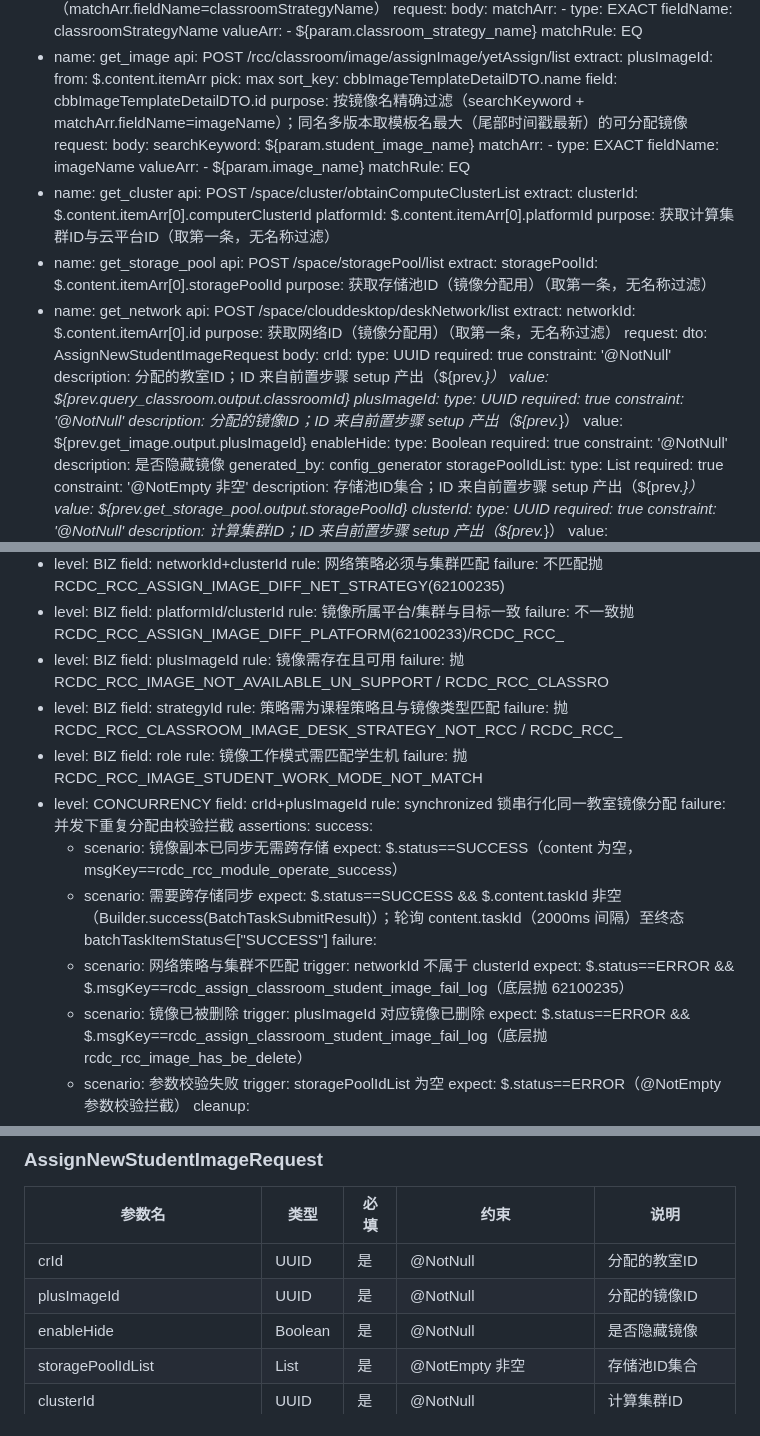
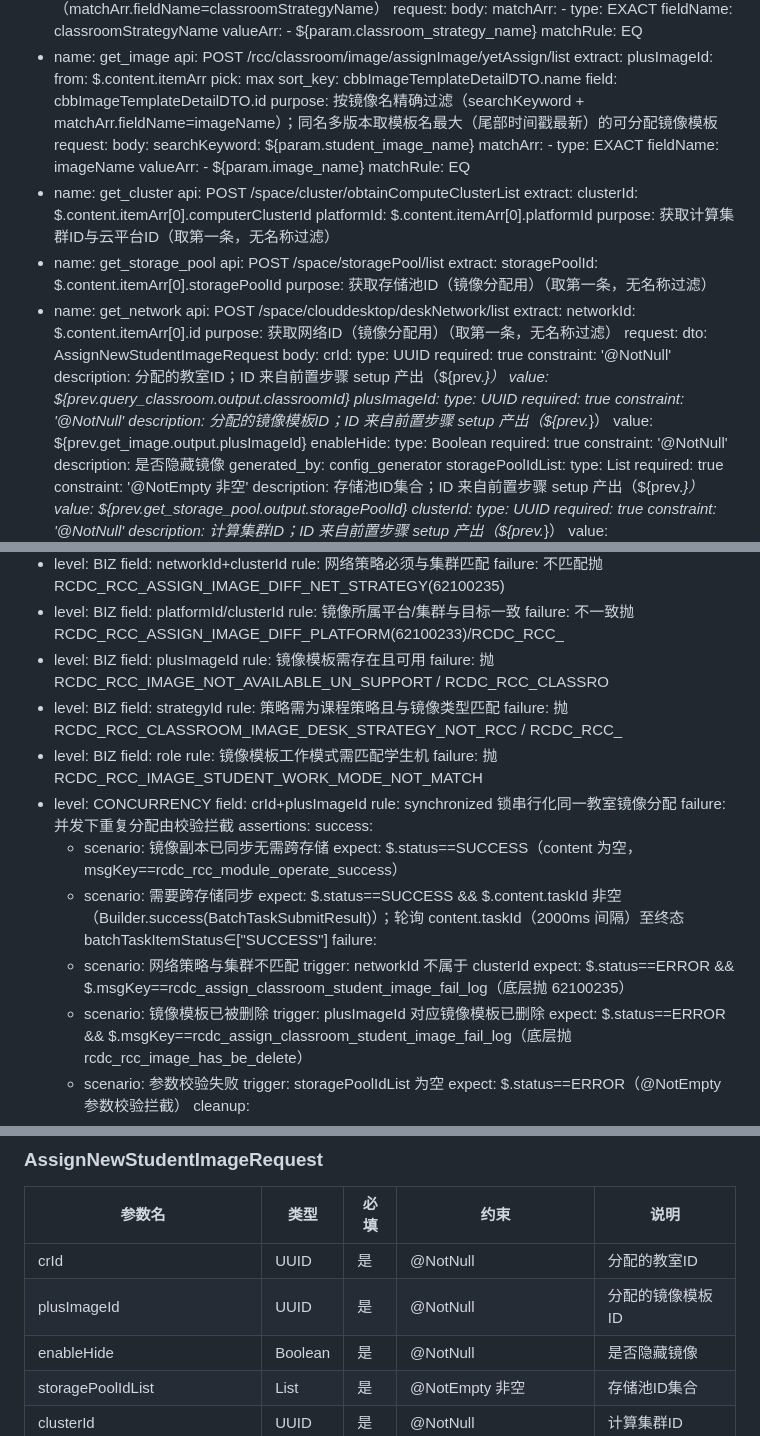
Before and after one commit to rj-wangliming/autotest, a Markdown page: docs/api_md_staging/rcc_classroom_image_student_create.md, 3 parts joined by grey strips. GitHub-like rendering.

```diff
--- a/docs/api_md_staging/rcc_classroom_image_student_create.md
+++ b/docs/api_md_staging/rcc_classroom_image_student_create.md
@@ -52,7 +52,7 @@ setup:
       pick: max
       sort_key: cbbImageTemplateDetailDTO.name
       field: cbbImageTemplateDetailDTO.id
-  purpose: 按镜像名精确过滤（searchKeyword + matchArr.fieldName=imageName）；同名多版本取模板名最大（尾部时间戳最新）的可分配镜像
+  purpose: 按镜像名精确过滤（searchKeyword + matchArr.fieldName=imageName）；同名多版本取模板名最大（尾部时间戳最新）的可分配镜像模板
   request:
     body:
       searchKeyword: ${param.student_image_name}
@@ -91,7 +91,7 @@ request:
       type: UUID
       required: true
       constraint: '@NotNull'
-      description: 分配的镜像ID；ID 来自前置步骤 setup 产出（${prev.*}）
+      description: 分配的镜像模板ID；ID 来自前置步骤 setup 产出（${prev.*}）
       value: ${prev.get_image.output.plusImageId}
     enableHide:
       type: Boolean
@@ -202,7 +202,7 @@ constraints:
   failure: 不一致抛 RCDC_RCC_ASSIGN_IMAGE_DIFF_PLATFORM(62100233)/RCDC_RCC_
 - level: BIZ
   field: plusImageId
-  rule: 镜像需存在且可用
+  rule: 镜像模板需存在且可用
   failure: 抛 RCDC_RCC_IMAGE_NOT_AVAILABLE_UN_SUPPORT / RCDC_RCC_CLASSRO
 - level: BIZ
   field: strategyId
@@ -210,7 +210,7 @@ constraints:
   failure: 抛 RCDC_RCC_CLASSROOM_IMAGE_DESK_STRATEGY_NOT_RCC / RCDC_RCC_
 - level: BIZ
   field: role
-  rule: 镜像工作模式需匹配学生机
+  rule: 镜像模板工作模式需匹配学生机
   failure: 抛 RCDC_RCC_IMAGE_STUDENT_WORK_MODE_NOT_MATCH
 - level: CONCURRENCY
   field: crId+plusImageId
@@ -226,8 +226,8 @@ assertions:
   - scenario: 网络策略与集群不匹配
     trigger: networkId 不属于 clusterId
     expect: $.status==ERROR && $.msgKey==rcdc_assign_classroom_student_image_fail_log（底层抛 62100235）
-  - scenario: 镜像已被删除
-    trigger: plusImageId 对应镜像已删除
+  - scenario: 镜像模板已被删除
+    trigger: plusImageId 对应镜像模板已删除
     expect: $.status==ERROR && $.msgKey==rcdc_assign_classroom_student_image_fail_log（底层抛 rcdc_rcc_image_has_be_delete）
   - scenario: 参数校验失败
     trigger: storagePoolIdList 为空
@@ -326,7 +326,7 @@ graph LR
 | 参数名 | 类型 | 必填 | 约束 | 说明 |
 |---|---|---|---|---|
 | crId | UUID | 是 | @NotNull | 分配的教室ID |
-| plusImageId | UUID | 是 | @NotNull | 分配的镜像ID |
+| plusImageId | UUID | 是 | @NotNull | 分配的镜像模板ID |
 | enableHide | Boolean | 是 | @NotNull | 是否隐藏镜像 |
 | storagePoolIdList | List<UUID> | 是 | @NotEmpty 非空 | 存储池ID集合 |
 | clusterId | UUID | 是 | @NotNull | 计算集群ID |
```
Also changed, not shown: other parts of docs/api_md_staging/rcc_classroom_image_student_create.md (+3 -3 lines), docs/api_md_staging/rcc_classroom_image_teacher_create.md (+5 -5 lines).
